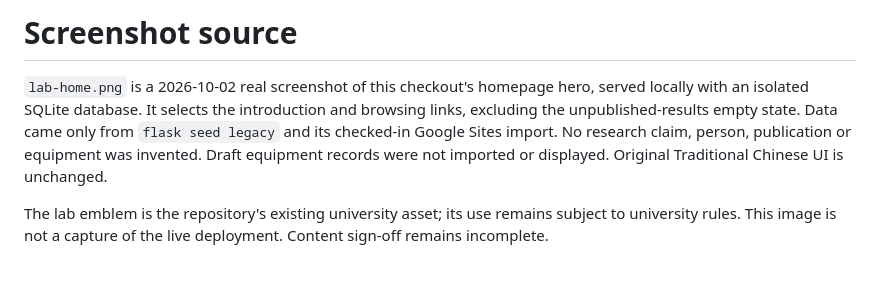
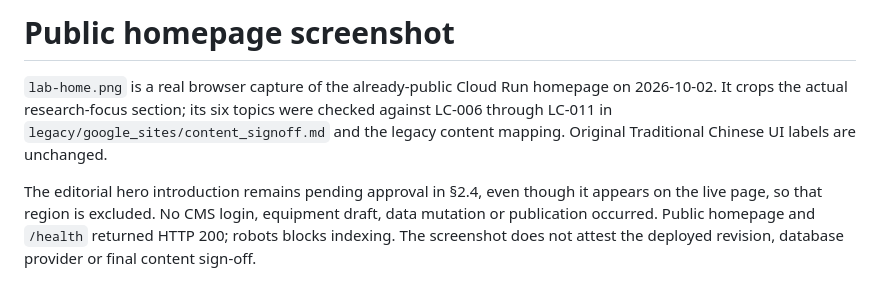
Before and after one commit to SpadesZ/ntust-siph-lab, a Markdown page: docs/assets/README.md, the part around the change. Drawn GitHub-style.

```diff
--- a/docs/assets/README.md
+++ b/docs/assets/README.md
@@ -1,10 +1,13 @@
-# Screenshot source
+# Public homepage screenshot
 
-`lab-home.png` is a 2026-10-02 real screenshot of this checkout's homepage hero,
-served locally with an isolated SQLite database. It selects the introduction
-and browsing links, excluding the unpublished-results empty state. Data came
-only from `flask seed legacy` and its checked-in Google Sites import. No research
-claim, person, publication or equipment was invented. Draft equipment records
-were not imported or displayed. Original Traditional Chinese UI is unchanged.
+`lab-home.png` is a real browser capture of the already-public Cloud Run homepage
+on 2026-10-02. It crops the actual research-focus section; its six topics were
+checked against LC-006 through LC-011 in
+`legacy/google_sites/content_signoff.md` and the legacy content mapping.
+Original Traditional Chinese UI labels are unchanged.
 
-The lab emblem is the repository's existing university asset; its use remains subject to university rules. This image is not a capture of the live deployment. Content sign-off remains incomplete.
+The editorial hero introduction remains pending approval in §2.4, even though
+it appears on the live page, so that region is excluded. No CMS login, equipment
+draft, data mutation or publication occurred. Public homepage and `/health`
+returned HTTP 200; robots blocks indexing. The screenshot does not attest the
+deployed revision, database provider or final content sign-off.
```
Also changed, not shown: README.md (+12 -9 lines), docs/assets/lab-home.png.
